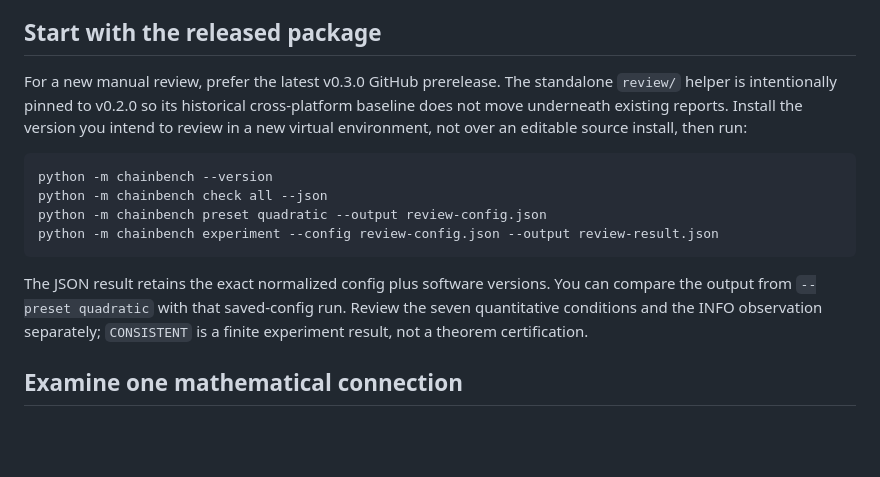
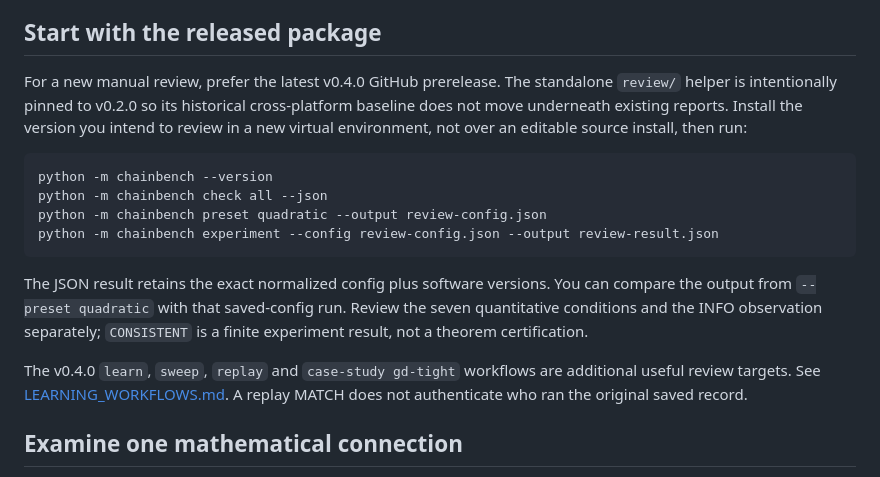
Before and after one commit to chocoemong17/chainbench, a Markdown page: docs/REVIEWER_GUIDE.md, the part around the change. Rendered like a GitHub page; blank space fills up the shorter version.

Commit message:
docs: point new reviewers at v0.4.0 while keeping the historical kit fixed

```diff
--- a/docs/REVIEWER_GUIDE.md
+++ b/docs/REVIEWER_GUIDE.md
@@ -14,7 +14,7 @@ No outside review has been inferred from this invitation or from CI activity.
 
 ## Start with the released package
 
-For a new manual review, prefer the latest v0.3.0 GitHub prerelease. The standalone
+For a new manual review, prefer the latest v0.4.0 GitHub prerelease. The standalone
 `review/` helper is intentionally pinned to v0.2.0 so its historical cross-platform
 baseline does not move underneath existing reports. Install the version you intend
 to review in a new virtual environment, not over an editable source install, then run:
@@ -30,6 +30,10 @@ The JSON result retains the exact normalized config plus software versions. You
 can compare the output from `--preset quadratic` with that saved-config run.
 Review the seven quantitative conditions and the INFO observation separately;
 `CONSISTENT` is a finite experiment result, not a theorem certification.
+
+The v0.4.0 `learn`, `sweep`, `replay` and `case-study gd-tight` workflows are
+additional useful review targets. See [LEARNING_WORKFLOWS.md](LEARNING_WORKFLOWS.md).
+A replay MATCH does not authenticate who ran the original saved record.
 
 ## Examine one mathematical connection
 
```
